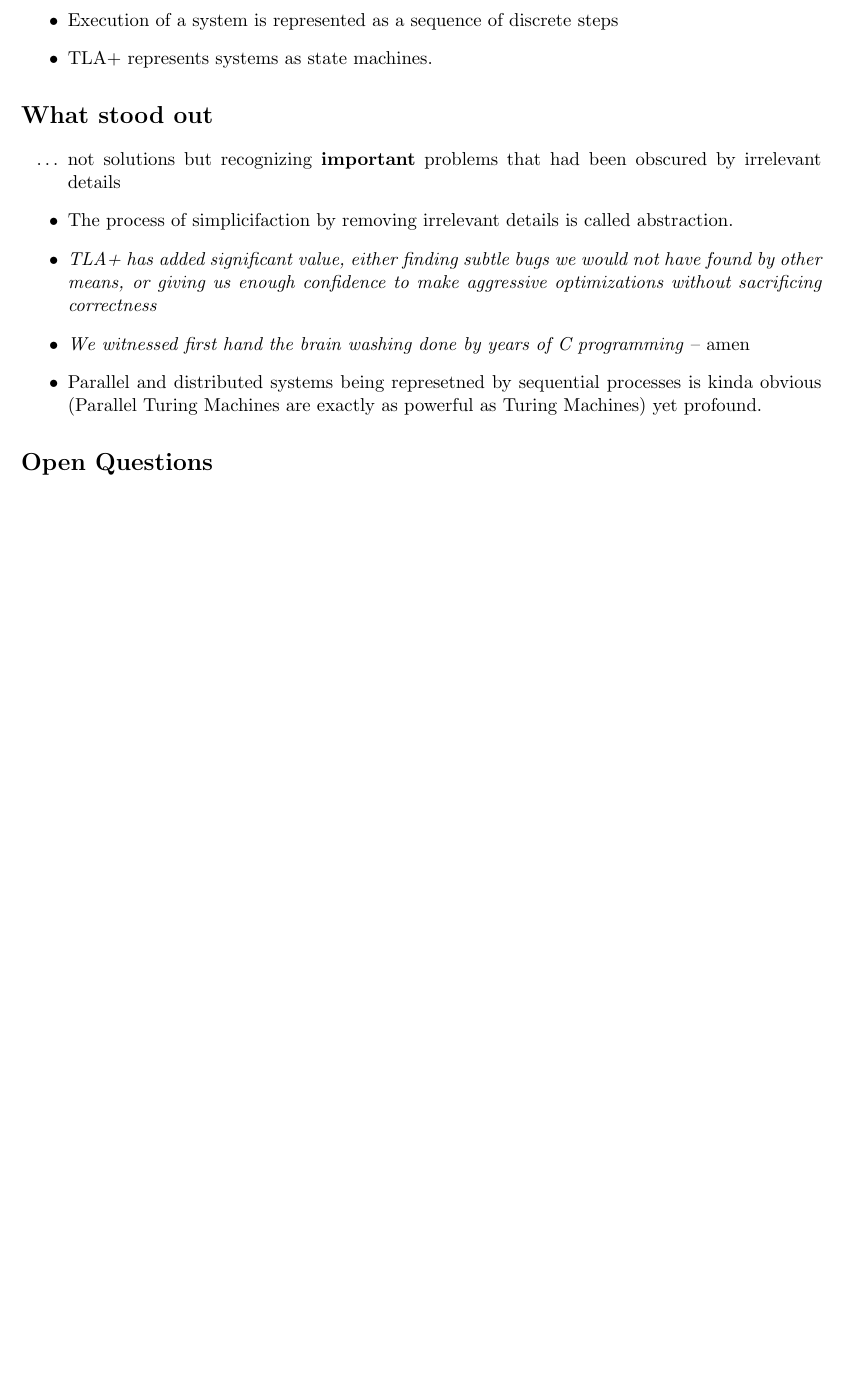
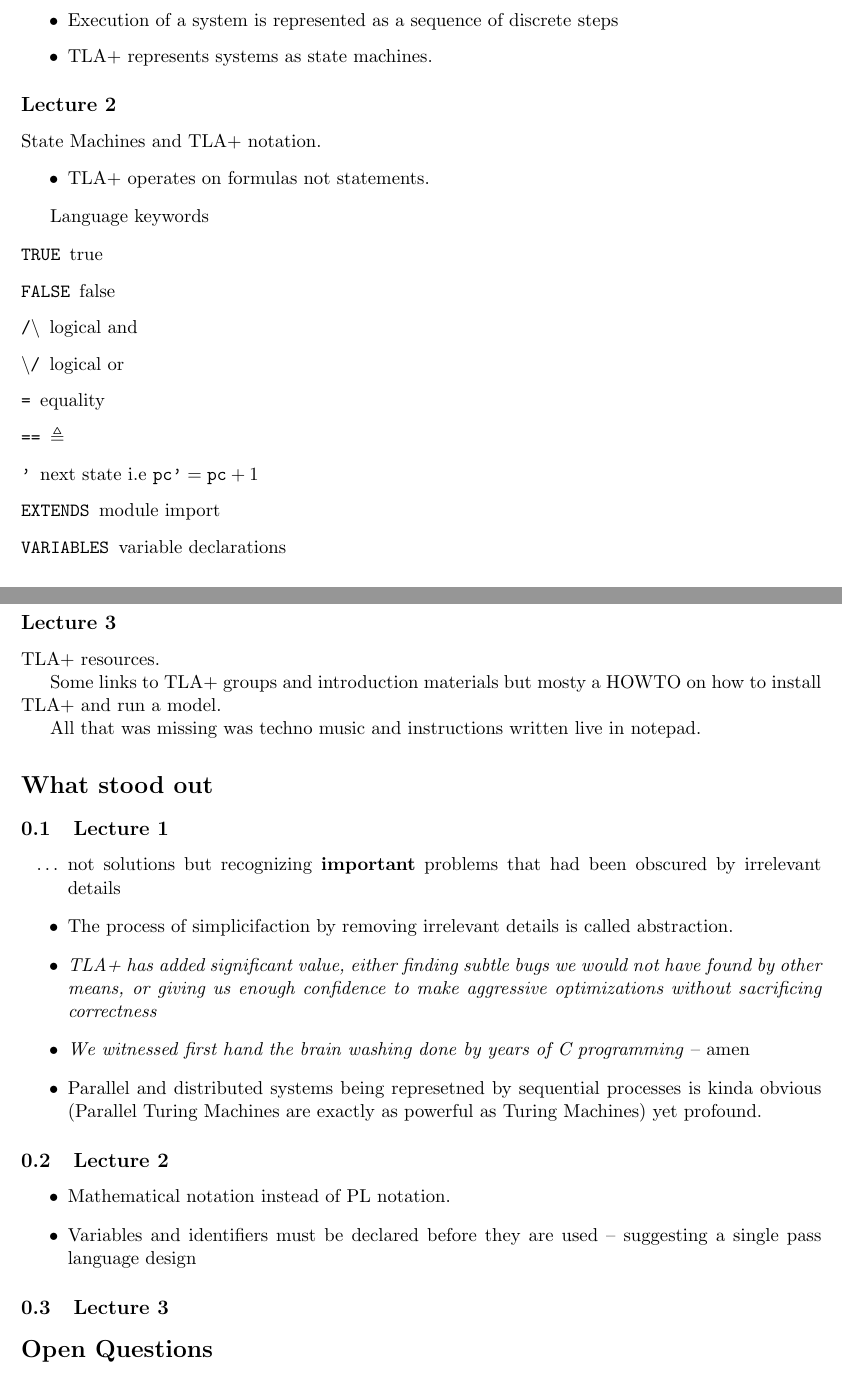
Before and after one commit to tla-plus-study/notes, a LaTeX document (weeks/week-01/bartosz/notes.tex): part of the page before the commit and two parts of pages 1 and 2 of 2 after it, the two joined at a grey line, cut so that both start at the same text, the shorter picture padded with empty space. Compiled offline with pdfLaTeX.

Commit message:
Notes/lectures  2 3 (#11)

```diff
--- a/weeks/week-01/bartosz/notes.tex
+++ b/weeks/week-01/bartosz/notes.tex
@@ -1,5 +1,6 @@
 \documentclass[11pt]{article}
 \usepackage[margin=1in]{geometry}
+\usepackage{amssymb}
 \usepackage{hyperref}
 \title{TLA+ Study Group — Week 01}
 \author{Bartosz}
@@ -23,7 +24,40 @@ What is TLA+, for what can it be used and how it's helpful.
   \item TLA+ represents systems as state machines.
 \end{itemize}
 
+
+\subsection*{Lecture 2}
+
+State Machines and TLA+ notation.
+
+\begin{itemize}
+  \item { TLA+ operates on formulas not statements. }
+\end{itemize}
+
+Language keywords
+
+\begin{description}
+  \item[\texttt{TRUE}] { true }
+  \item[\texttt{FALSE}] { false }
+  \item[\texttt{/\textbackslash}] { logical and }
+  \item[\texttt{\textbackslash/}] { logical or }
+  \item[\texttt{=}] { equality }
+  \item[\texttt{==}] { $\triangleq$  }
+  \item[\texttt{'}] { next state i.e $\texttt{pc'} = \texttt{pc} + 1$   }
+  \item[\texttt{EXTENDS}] { module import }
+  \item[\texttt{VARIABLES}] { variable declarations }
+\end{description}
+
+\subsection*{Lecture 3}
+
+TLA+ resources.
+
+Some links to TLA+ groups and introduction materials but mosty a HOWTO on how to install TLA+ and run a model.
+
+All that was missing was techno music and instructions written live in notepad.
+
 \section*{What stood out}
+
+\subsection{Lecture 1}
 
 \begin{itemize}
   \item [$\ldots$] not solutions but recognizing \textbf{important} problems that had been
@@ -46,6 +80,16 @@ What is TLA+, for what can it be used and how it's helpful.
   }
 \end{itemize}
 
+\subsection{Lecture 2}
+
+\begin{itemize}
+  \item { Mathematical notation instead of PL notation. }
+  \item { Variables and identifiers must be declared before they are used --
+  suggesting a single pass language design }
+\end{itemize}
+
+\subsection{Lecture 3}
+
 \section*{Open Questions}
 % bullets
 
```
Also changed, not shown: templates/bartosz/notes.tex (+1 -0 lines), weeks/week-01/bartosz/notes.pdf.
